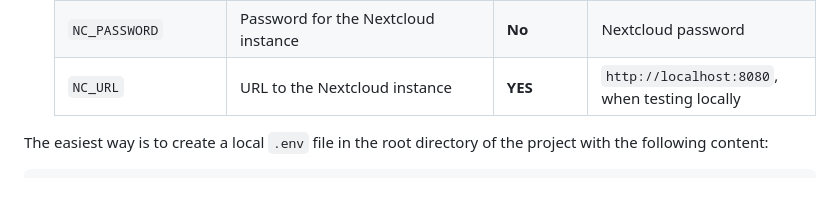
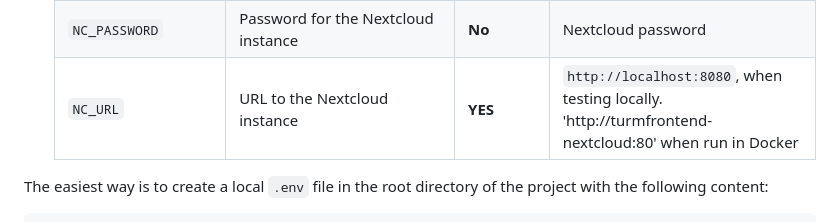
Before and after one commit to TURMObs/TURMFrontend, a Markdown page: README.md, the part around the change. GitHub-like rendering; blank space fills up the shorter version.

Commit message:
Added recommended value for nextcloud testing in Docker

```diff
--- a/README.md
+++ b/README.md
@@ -20,7 +20,7 @@
     | `NC_PORT`                | Local Port that the Nextcloud can be accessed on                                                                                                              | **No**       | `8080`, only required for Nextcloud testing |
     | `NC_USER`                | User for the Nextcloud instance                                                                                                                               | **No**       | Nextcloud User                                        |
     | `NC_PASSWORD`            | Password for the Nextcloud instance                                                                                                                           | **No**       | Nextcloud password                                |
-    | `NC_URL`                 | URL to the Nextcloud instance                                                                                                                                 | **YES**      | `http://localhost:8080`, when testing locally                                |
+    | `NC_URL`                 | URL to the Nextcloud instance                                                                                                                                 | **YES**      | `http://localhost:8080`, when testing locally. 'http://turmfrontend-nextcloud:80' when run in Docker                                |
 
 
 The easiest way is to create a local `.env` file in the root directory of the project with the following content:
```
